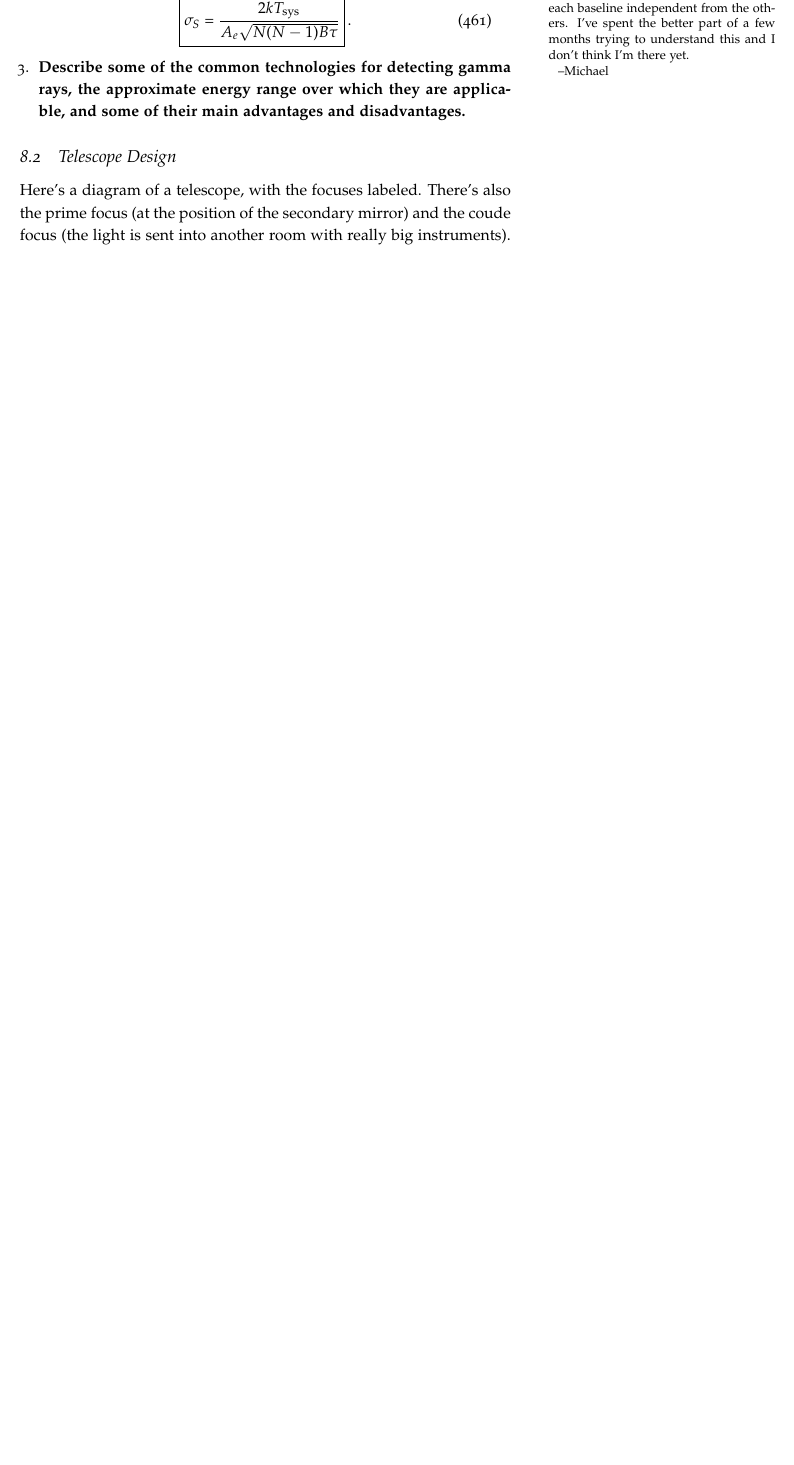
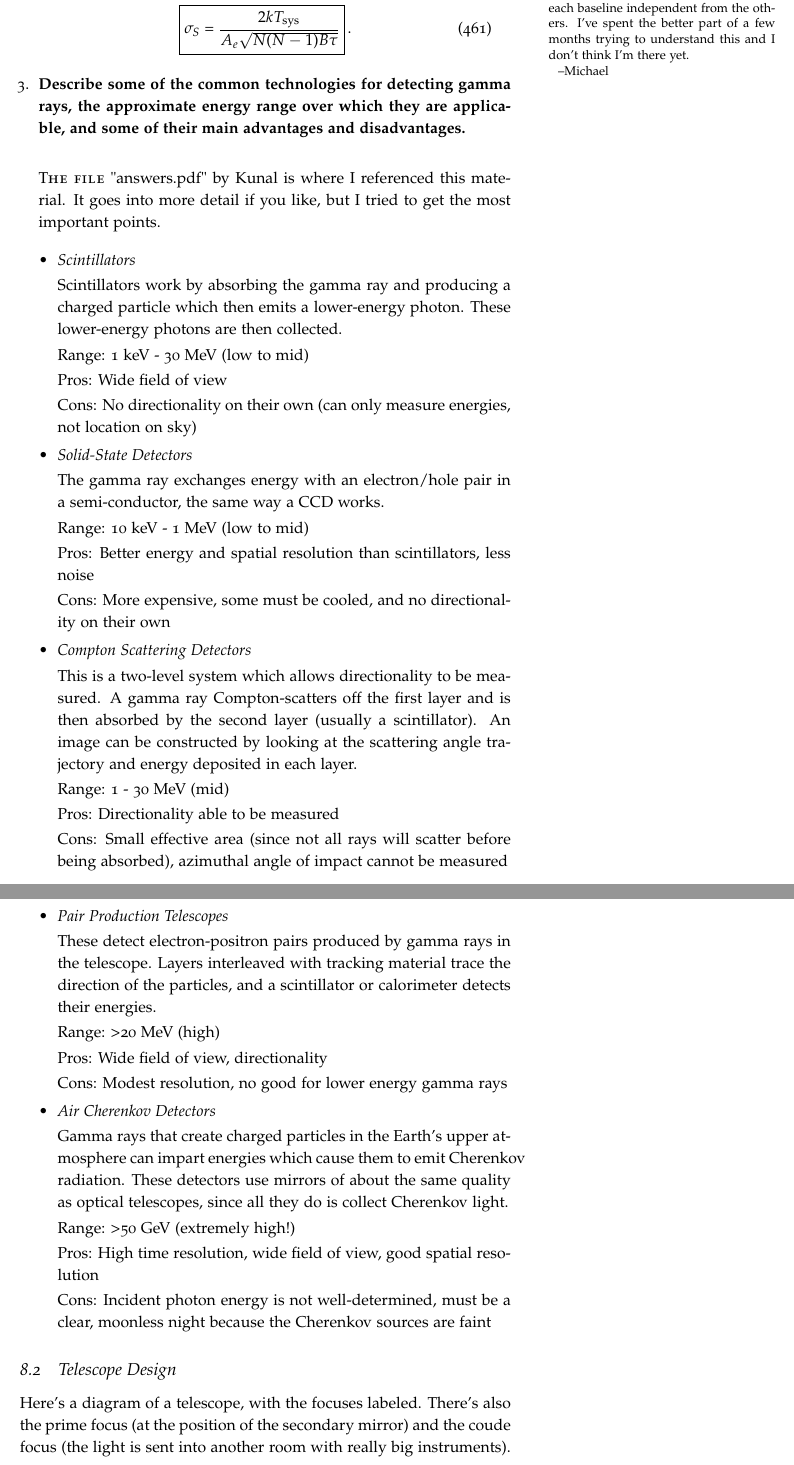
Before and after one commit to mweastwood/QualReview, a LaTeX document (review.tex, which reads instrumentation.tex): part of page 161 of 163 before the commit and two parts of pages 161 and 162 of 164 after it, the two joined at a grey line, cut so that both start at the same text, the shorter picture padded with empty space. Compiled offline with pdfLaTeX.

Commit message:
Added information for the gamma ray detectors question

```diff
--- a/instrumentation.tex
+++ b/instrumentation.tex
@@ -148,6 +148,61 @@ but I'm adding a few things that shouldn't be hard to study and might come up.
 \item \textbf{Describe some of the common technologies for detecting gamma rays, the approximate
       energy range over which they are applicable, and some of their main advantages
       and disadvantages.}
+
+      \newthought{The file} "answers.pdf" by Kunal is where I referenced this material. It goes into more detail if you like, but I tried to get the most important points.
+
+      \begin{itemize}
+      \item \emph{Scintillators}
+
+      Scintillators work by absorbing the gamma ray and producing a charged particle which then emits a lower-energy photon. These lower-energy photons are then collected.
+
+      Range: 1 keV - 30 MeV (low to mid)
+
+      Pros: Wide field of view
+
+      Cons: No directionality on their own (can only measure energies, not location on sky)
+
+      \item \emph{Solid-State Detectors}
+
+      The gamma ray exchanges energy with an electron/hole pair in a semi-conductor, the same way a CCD works.
+
+      Range: 10 keV - 1 MeV (low to mid)
+
+      Pros: Better energy and spatial resolution than scintillators, less noise
+
+      Cons: More expensive, some must be cooled, and no directionality on their own
+
+      \item \emph{Compton Scattering Detectors}
+
+      This is a two-level system which allows directionality to be measured. A gamma ray Compton-scatters off the first layer and is then absorbed by the second layer (usually a scintillator). An image can be constructed by looking at the scattering angle trajectory and energy deposited in each layer.
+
+      Range: 1 - 30 MeV (mid)
+
+      Pros: Directionality able to be measured
+
+      Cons: Small effective area (since not all rays will scatter before being absorbed), azimuthal angle of impact cannot be measured
+
+      \item \emph{Pair Production Telescopes}
+
+      These detect electron-positron pairs produced by gamma rays in the telescope. Layers interleaved with tracking material trace the direction of the particles, and a scintillator or calorimeter detects their energies.
+
+      Range: >20 MeV (high)
+
+      Pros: Wide field of view, directionality
+
+      Cons: Modest resolution, no good for lower energy gamma rays
+
+      \item \emph{Air Cherenkov Detectors}
+
+      Gamma rays that create charged particles in the Earth's upper atmosphere can impart energies which cause them to emit Cherenkov radiation. These detectors use mirrors of about the same quality as optical telescopes, since all they do is collect Cherenkov light.
+
+      Range: >50 GeV (extremely high!)
+
+      Pros: High time resolution, wide field of view, good spatial resolution
+
+      Cons: Incident photon energy is not well-determined, must be a clear, moonless night because the Cherenkov sources are faint
+      \end{itemize}
+
 \end{enumerate}
 
 
```
